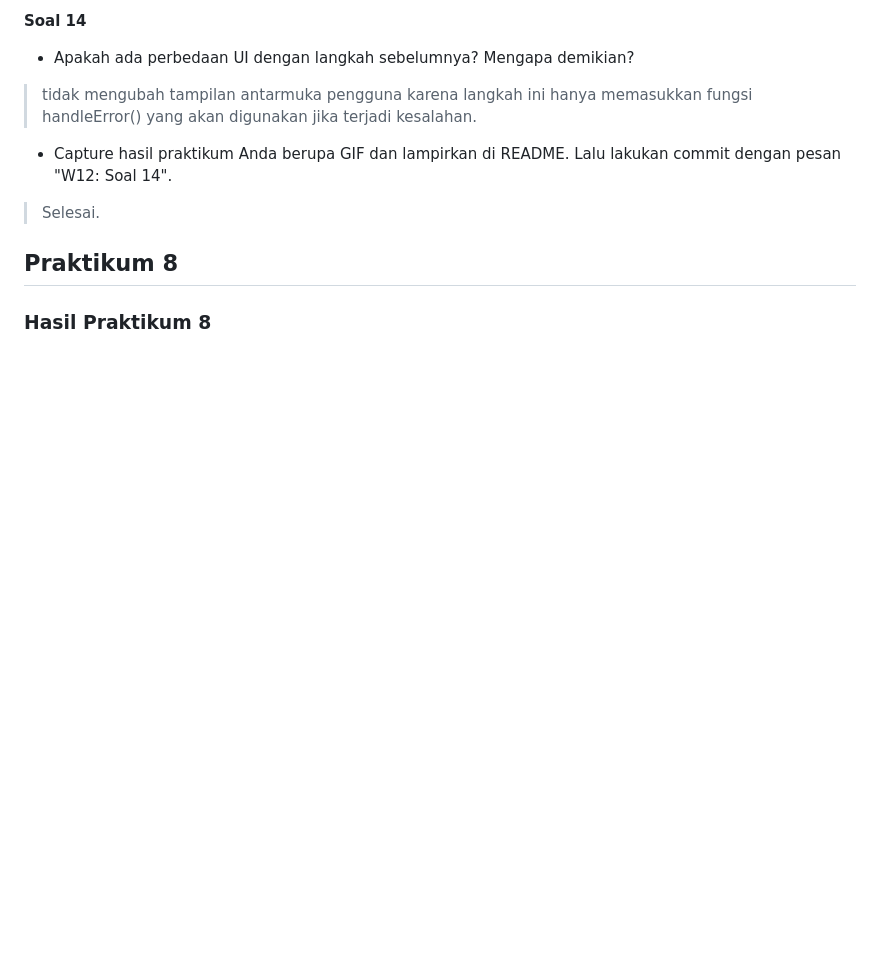
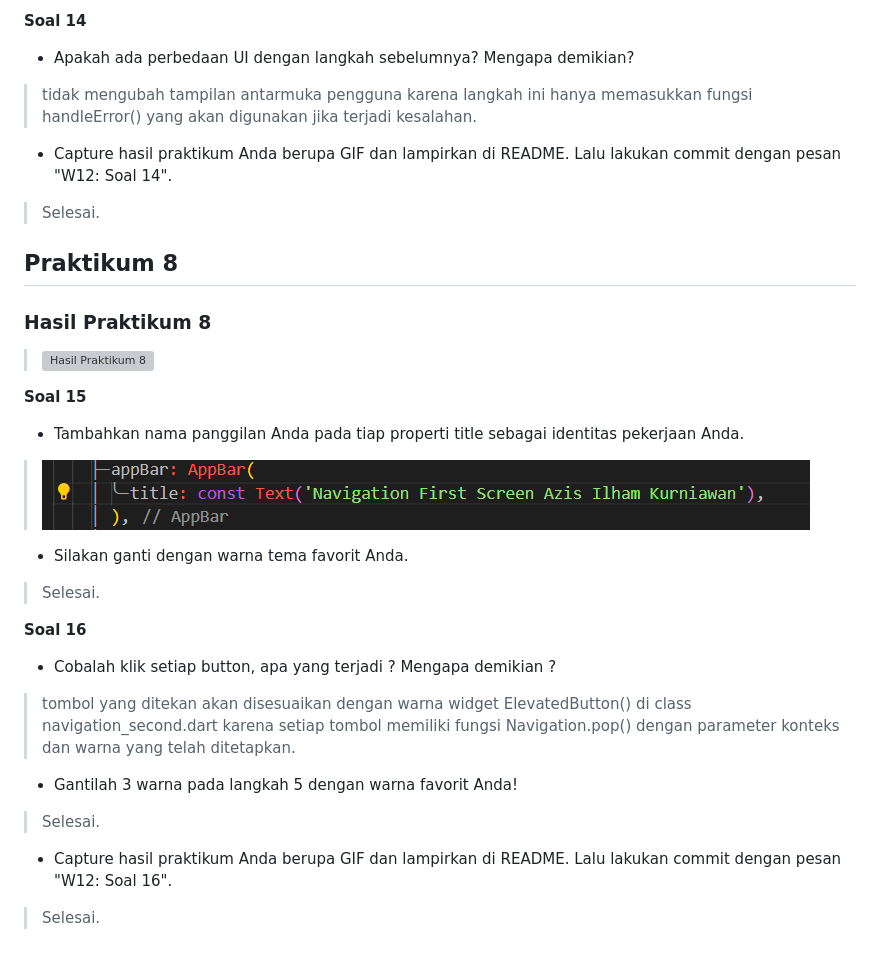
Before and after one commit to AzisilhamK463/2141720145-mobile-2023, a Markdown page: week-12/README.md, the part around the change. Drawn GitHub-style; pictures changed too: week-12/docs/soal_15.png (added); blank space fills up the shorter version; grey boxes are pictures that could not be loaded.

Commit message:
praktikum 8 soal 15 & 16

```diff
--- a/week-12/README.md
+++ b/week-12/README.md
@@ -153,3 +153,22 @@
 ## Praktikum 8
 
 ### Hasil Praktikum 8
+
+> ![Hasil Praktikum 8](./docs/hasil%20praktikum%208.gif)
+
+**Soal 15**
+- Tambahkan nama panggilan Anda pada tiap properti title sebagai identitas pekerjaan Anda.
+> ![Soal 15](./docs/soal_15.png)
+
+- Silakan ganti dengan warna tema favorit Anda.
+> Selesai.
+
+**Soal 16**
+- Cobalah klik setiap button, apa yang terjadi ? Mengapa demikian ?
+> tombol yang ditekan akan disesuaikan dengan warna widget ElevatedButton() di class navigation_second.dart karena setiap tombol memiliki fungsi Navigation.pop() dengan parameter konteks dan warna yang telah ditetapkan.
+
+- Gantilah 3 warna pada langkah 5 dengan warna favorit Anda!
+> Selesai.
+
+- Capture hasil praktikum Anda berupa GIF dan lampirkan di README. Lalu lakukan commit dengan pesan "W12: Soal 16".
+> Selesai.
```
